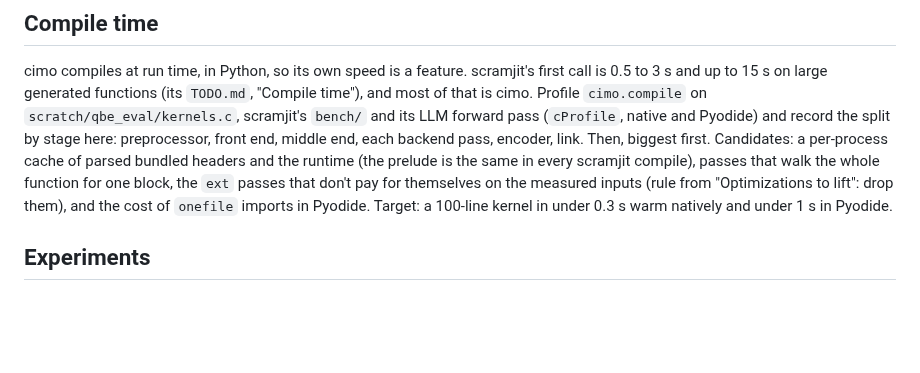
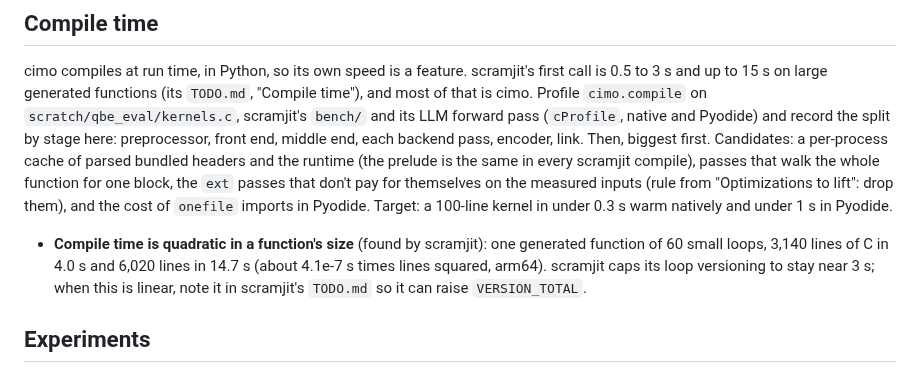
Before and after one commit to farizrahman4u/cimo, a Markdown page: TODO.md, the part around the change. Rendered like a GitHub page; blank space fills up the shorter version.

Commit message:
TODO: compile time is quadratic in a function's size (from scramjit)

```diff
--- a/TODO.md
+++ b/TODO.md
@@ -328,6 +328,10 @@ the whole function for one block, the `ext` passes that don't pay for themselves
 inputs (rule from "Optimizations to lift": drop them), and the cost of `onefile` imports in Pyodide.
 Target: a 100-line kernel in under 0.3 s warm natively and under 1 s in Pyodide.
 
+- **Compile time is quadratic in a function's size** (found by scramjit): one generated function of 60 small loops, 3,140
+  lines of C in 4.0 s and 6,020 lines in 14.7 s (about 4.1e-7 s times lines squared, arm64). scramjit caps its loop
+  versioning to stay near 3 s; when this is linear, note it in scramjit's `TODO.md` so it can raise `VERSION_TOTAL`.
+
 ## Experiments
 
 - **Compile Cython's generated C.** If cimo can build a Cython module from its C, every existing
```
